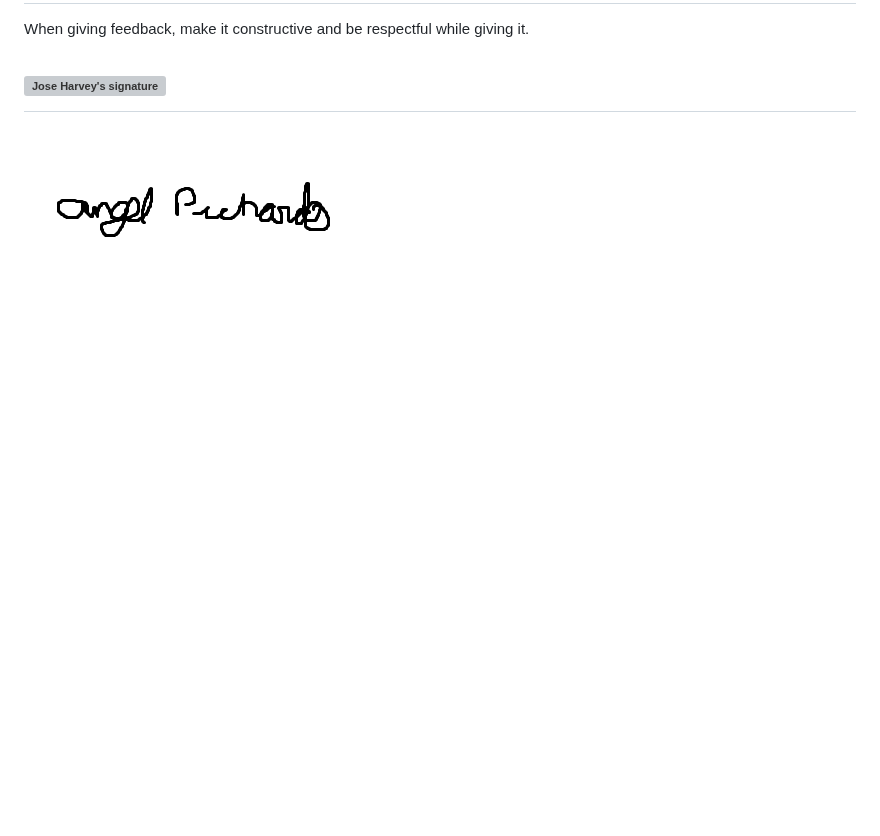
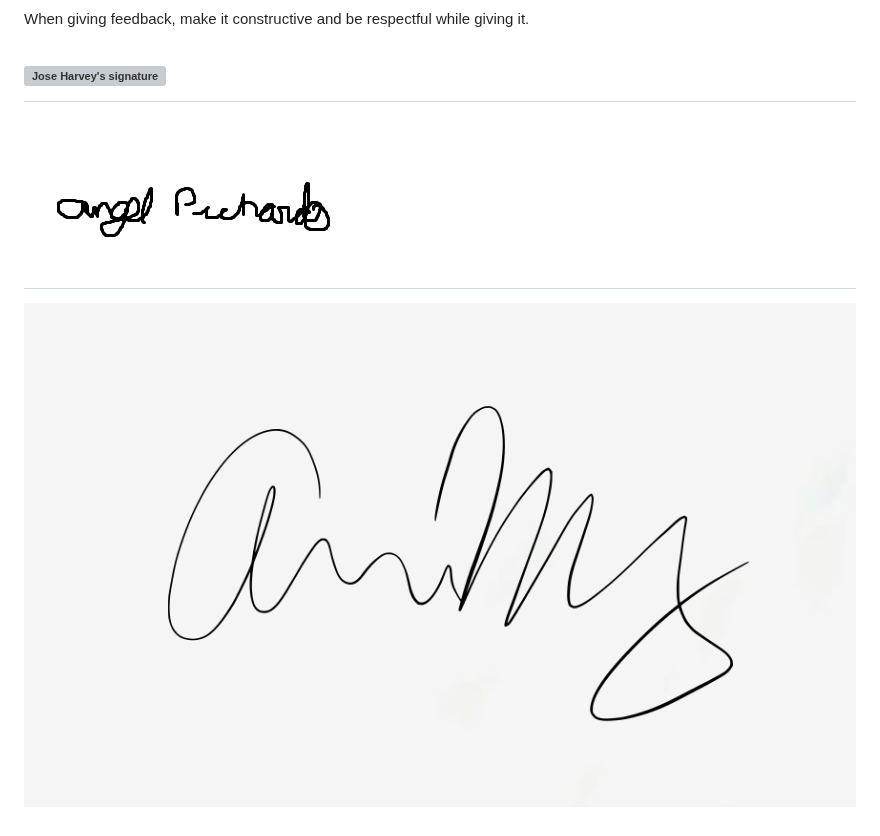
Before and after one commit to mboekamp03/TripWise, a Markdown page: Code-of-Conduct.md, the part around the change. GitHub-like rendering; blank space fills up the shorter version; grey boxes are pictures that could not be loaded.

Commit message:
Update Code-of-Conduct.md with Addie's signature

```diff
--- a/Code-of-Conduct.md
+++ b/Code-of-Conduct.md
@@ -87,3 +87,5 @@ When giving feedback, make it constructive and be respectful while giving it.
 ![Jose Harvey's signature](./src/jose_signature.jpg)
 =======
 ![Angel Pichardo's signature](./src/ap_sign.png)
+=======
+![Addie Murphy's signature](./src/Addie-Signature.png)
```
